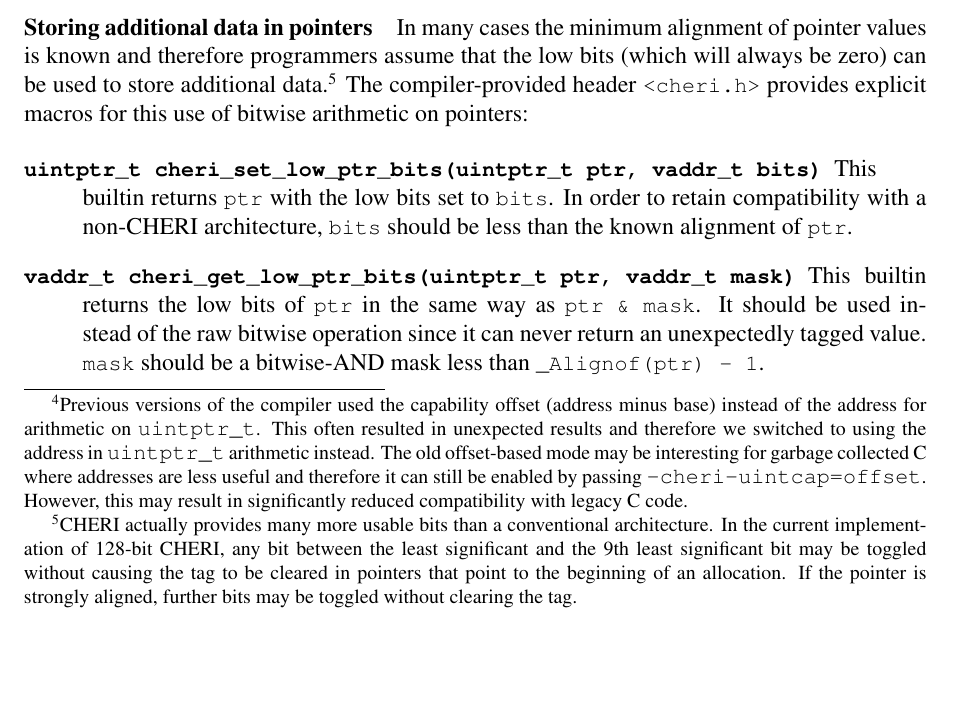
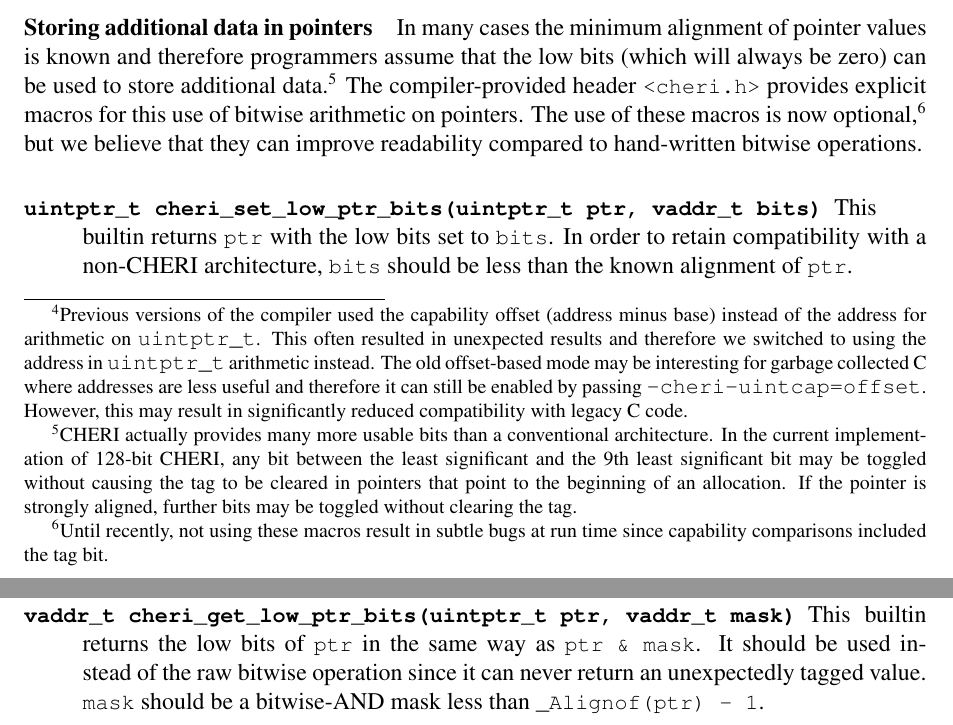
Before and after one commit to CTSRD-CHERI/cheri-c-programming, a LaTeX paper (cheri-c-programming.tex): part of page 15 of 24 before the commit and two parts of pages 15 and 16 of 24 after it, the two joined at a grey line, cut so that both start at the same text, the shorter picture padded with empty space. Compiled offline with pdfLaTeX.

Commit message:
State that the cheri_{get,set,clear}_low_ptr_bits() macros are optional

```diff
--- a/cheri-c-programming.tex
+++ b/cheri-c-programming.tex
@@ -1010,7 +1010,10 @@ significant and the 9th least significant bit may be toggled without causing
 the tag to be cleared in pointers that point to the beginning of an allocation.
 If the pointer is strongly aligned, further bits may be toggled without clearing the tag.}
 The compiler-provided header \ccode{<cheri.h>} provides explicit macros for this
-use of bitwise arithmetic on pointers:
+use of bitwise arithmetic on pointers.
+The use of these macros is now optional,\footnote{%
+Until recently, not using these macros result in subtle bugs at run time since capability comparisons included the tag bit.}
+but we believe that they can improve readability compared to hand-written bitwise operations.
 
 \begin{description}
 \item[\ccode{uintptr\_t cheri\_set\_low\_ptr\_bits(uintptr\_t ptr, vaddr\_t bits)}]
```
